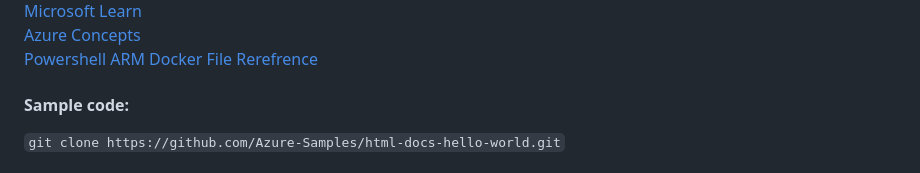
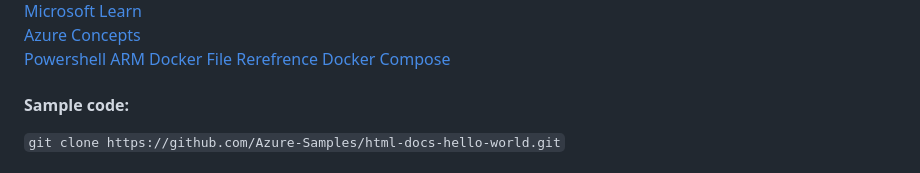
Before and after one commit to SzymonJozefowicz/azure-training-for-app-support, a Markdown page: README.md, the part around one of its changes. Rendered like a GitHub page.

````diff
--- a/README.md
+++ b/README.md
@@ -75,6 +77,7 @@ Topics:
 [Azure Concepts](https://docs.microsoft.com/en-us/learn/modules/fundamental-azure-concepts/)
 [Powershell ARM](https://docs.microsoft.com/en-us/azure/azure-resource-manager/management/manage-resources-powershell)
 [Docker File Rerefrence](https://docs.docker.com/engine/reference/builder/)
+[Docker Compose](https://docs.docker.com/compose/)
 
 #### Sample code:
 ```git clone https://github.com/Azure-Samples/html-docs-hello-world.git```
````
Also changed, not shown: other parts of README.md (+2 -0 lines).
